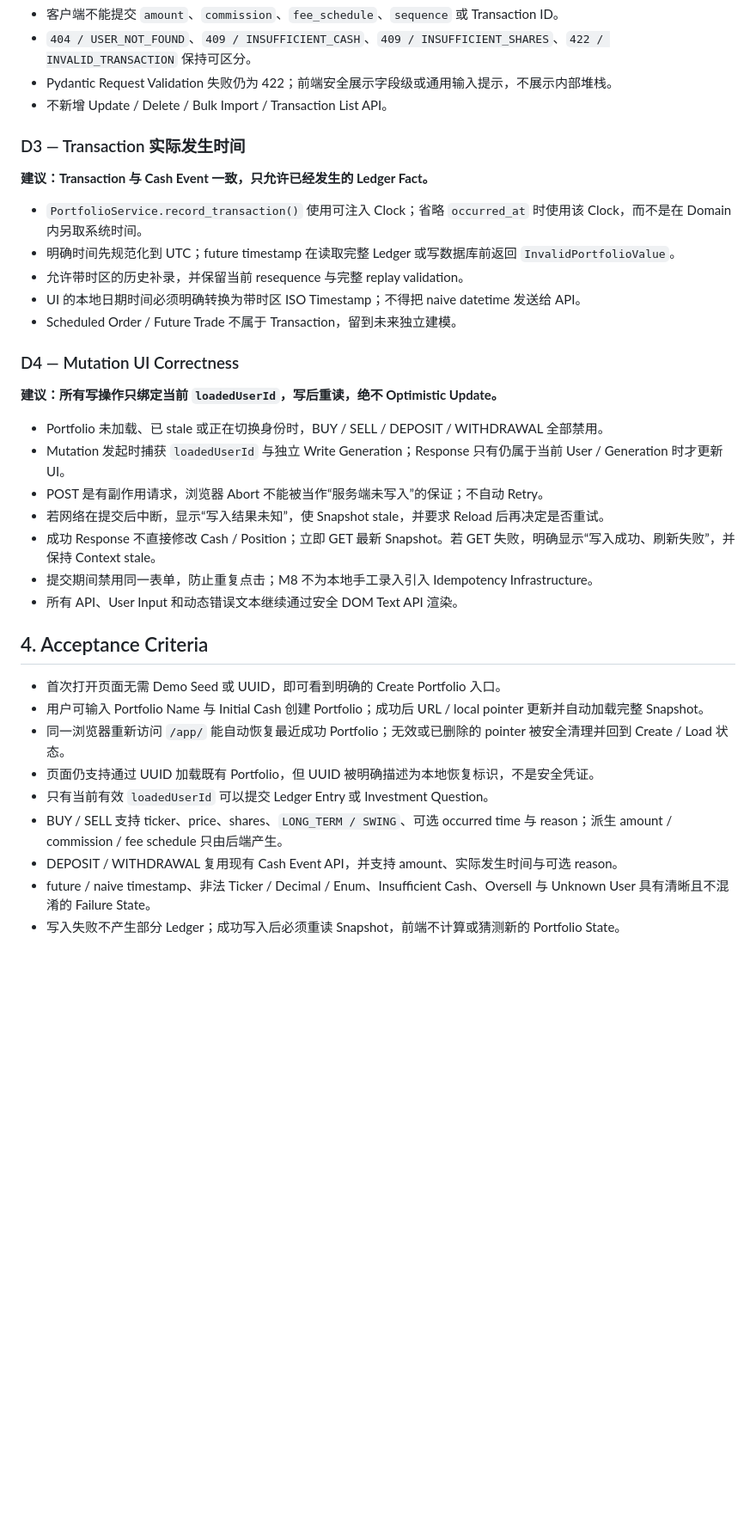
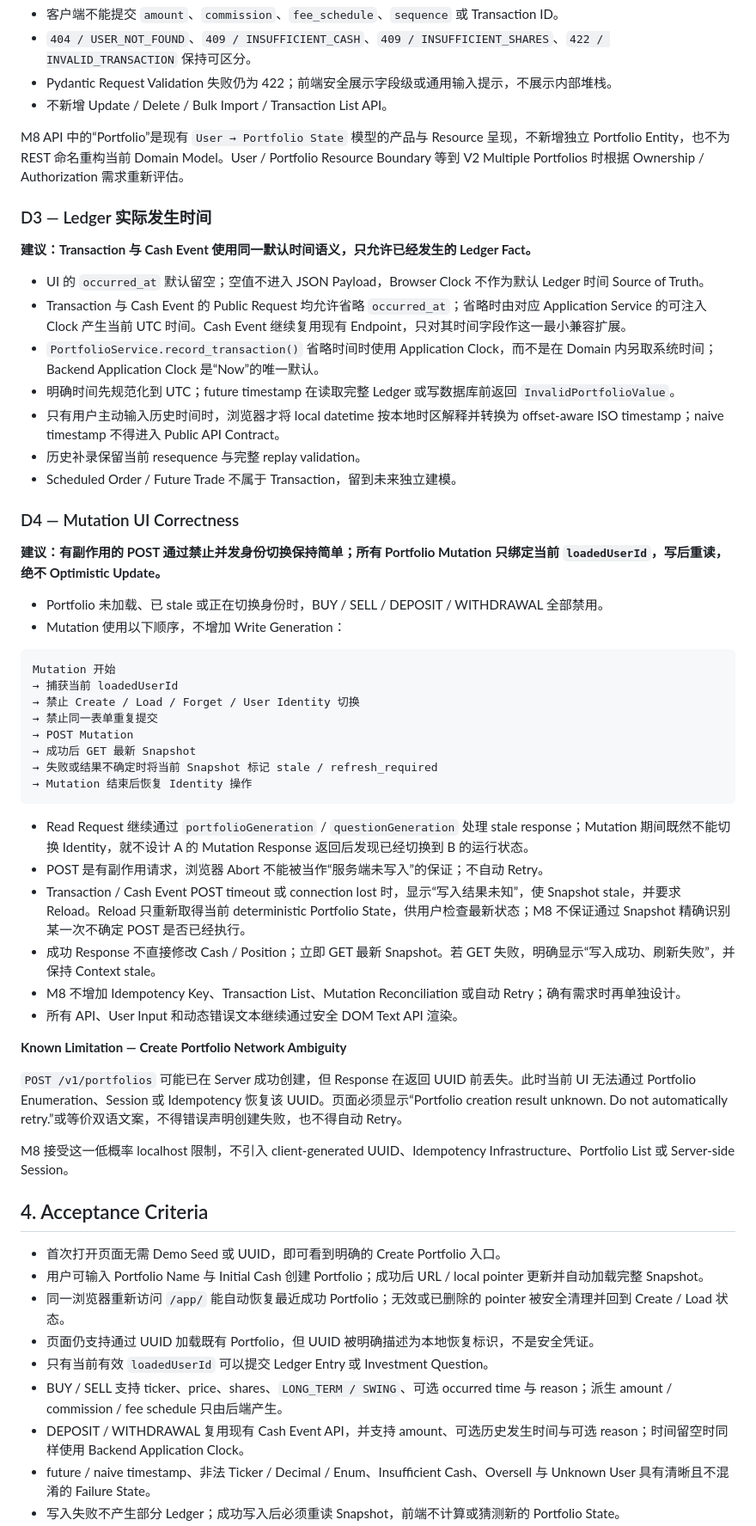
Before and after one commit to Weilinying/position-pilot, a Markdown page: docs/plans/m8-local-portfolio-management.md, the part around one of its changes. Shown at 86% size. GitHub-like rendering; blank space fills up the shorter version.

Commit message:
docs: simplify M8 interface state plan

````diff
--- a/docs/plans/m8-local-portfolio-management.md
+++ b/docs/plans/m8-local-portfolio-management.md
@@ -128,27 +127,50 @@ Request：
 - Pydantic Request Validation 失败仍为 422；前端安全展示字段级或通用输入提示，不展示内部堆栈。
 - 不新增 Update / Delete / Bulk Import / Transaction List API。
 
-### D3 — Transaction 实际发生时间
+M8 API 中的“Portfolio”是现有 `User → Portfolio State` 模型的产品与 Resource 呈现，不新增独立 Portfolio Entity，也不为 REST 命名重构当前 Domain Model。User / Portfolio Resource Boundary 等到 V2 Multiple Portfolios 时根据 Ownership / Authorization 需求重新评估。
 
-**建议：Transaction 与 Cash Event 一致，只允许已经发生的 Ledger Fact。**
+### D3 — Ledger 实际发生时间
 
-- `PortfolioService.record_transaction()` 使用可注入 Clock；省略 `occurred_at` 时使用该 Clock，而不是在 Domain 内另取系统时间。
+**建议：Transaction 与 Cash Event 使用同一默认时间语义，只允许已经发生的 Ledger Fact。**
+
+- UI 的 `occurred_at` 默认留空；空值不进入 JSON Payload，Browser Clock 不作为默认 Ledger 时间 Source of Truth。
+- Transaction 与 Cash Event 的 Public Request 均允许省略 `occurred_at`；省略时由对应 Application Service 的可注入 Clock 产生当前 UTC 时间。Cash Event 继续复用现有 Endpoint，只对其时间字段作这一最小兼容扩展。
+- `PortfolioService.record_transaction()` 省略时间时使用 Application Clock，而不是在 Domain 内另取系统时间；Backend Application Clock 是“Now”的唯一默认。
 - 明确时间先规范化到 UTC；future timestamp 在读取完整 Ledger 或写数据库前返回 `InvalidPortfolioValue`。
-- 允许带时区的历史补录，并保留当前 resequence 与完整 replay validation。
-- UI 的本地日期时间必须明确转换为带时区 ISO Timestamp；不得把 naive datetime 发送给 API。
+- 只有用户主动输入历史时间时，浏览器才将 local datetime 按本地时区解释并转换为 offset-aware ISO timestamp；naive timestamp 不得进入 Public API Contract。
+- 历史补录保留当前 resequence 与完整 replay validation。
 - Scheduled Order / Future Trade 不属于 Transaction，留到未来独立建模。
 
 ### D4 — Mutation UI Correctness
 
-**建议：所有写操作只绑定当前 `loadedUserId`，写后重读，绝不 Optimistic Update。**
+**建议：有副作用的 POST 通过禁止并发身份切换保持简单；所有 Portfolio Mutation 只绑定当前 `loadedUserId`，写后重读，绝不 Optimistic Update。**
 
 - Portfolio 未加载、已 stale 或正在切换身份时，BUY / SELL / DEPOSIT / WITHDRAWAL 全部禁用。
-- Mutation 发起时捕获 `loadedUserId` 与独立 Write Generation；Response 只有仍属于当前 User / Generation 时才更新 UI。
+- Mutation 使用以下顺序，不增加 Write Generation：
+
+```text
+Mutation 开始
+→ 捕获当前 loadedUserId
+→ 禁止 Create / Load / Forget / User Identity 切换
+→ 禁止同一表单重复提交
+→ POST Mutation
+→ 成功后 GET 最新 Snapshot
+→ 失败或结果不确定时将当前 Snapshot 标记 stale / refresh_required
+→ Mutation 结束后恢复 Identity 操作
+```
+
+- Read Request 继续通过 `portfolioGeneration` / `questionGeneration` 处理 stale response；Mutation 期间既然不能切换 Identity，就不设计 A 的 Mutation Response 返回后发现已经切换到 B 的运行状态。
 - POST 是有副作用请求，浏览器 Abort 不能被当作“服务端未写入”的保证；不自动 Retry。
-- 若网络在提交后中断，显示“写入结果未知”，使 Snapshot stale，并要求 Reload 后再决定是否重试。
+- Transaction / Cash Event POST timeout 或 connection lost 时，显示“写入结果未知”，使 Snapshot stale，并要求 Reload。Reload 只重新取得当前 deterministic Portfolio State，供用户检查最新状态；M8 不保证通过 Snapshot 精确识别某一次不确定 POST 是否已经执行。
 - 成功 Response 不直接修改 Cash / Position；立即 GET 最新 Snapshot。若 GET 失败，明确显示“写入成功、刷新失败”，并保持 Context stale。
-- 提交期间禁用同一表单，防止重复点击；M8 不为本地手工录入引入 Idempotency Infrastructure。
+- M8 不增加 Idempotency Key、Transaction List、Mutation Reconciliation 或自动 Retry；确有需求时再单独设计。
 - 所有 API、User Input 和动态错误文本继续通过安全 DOM Text API 渲染。
+
+**Known Limitation — Create Portfolio Network Ambiguity**
+
+`POST /v1/portfolios` 可能已在 Server 成功创建，但 Response 在返回 UUID 前丢失。此时当前 UI 无法通过 Portfolio Enumeration、Session 或 Idempotency 恢复该 UUID。页面必须显示“Portfolio creation result unknown. Do not automatically retry.”或等价双语文案，不得错误声明创建失败，也不得自动 Retry。
+
+M8 接受这一低概率 localhost 限制，不引入 client-generated UUID、Idempotency Infrastructure、Portfolio List 或 Server-side Session。
 
 ## 4. Acceptance Criteria
 
@@ -158,6 +180,6 @@ Request：
 - 页面仍支持通过 UUID 加载既有 Portfolio，但 UUID 被明确描述为本地恢复标识，不是安全凭证。
 - 只有当前有效 `loadedUserId` 可以提交 Ledger Entry 或 Investment Question。
 - BUY / SELL 支持 ticker、price、shares、`LONG_TERM / SWING`、可选 occurred time 与 reason；派生 amount / commission / fee schedule 只由后端产生。
-- DEPOSIT / WITHDRAWAL 复用现有 Cash Event API，并支持 amount、实际发生时间与可选 reason。
+- DEPOSIT / WITHDRAWAL 复用现有 Cash Event API，并支持 amount、可选历史发生时间与可选 reason；时间留空时同样使用 Backend Application Clock。
 - future / naive timestamp、非法 Ticker / Decimal / Enum、Insufficient Cash、Oversell 与 Unknown User 具有清晰且不混淆的 Failure State。
 - 写入失败不产生部分 Ledger；成功写入后必须重读 Snapshot，前端不计算或猜测新的 Portfolio State。
````
Also changed, not shown: other parts of docs/plans/m8-local-portfolio-management.md (+34 -29 lines).
